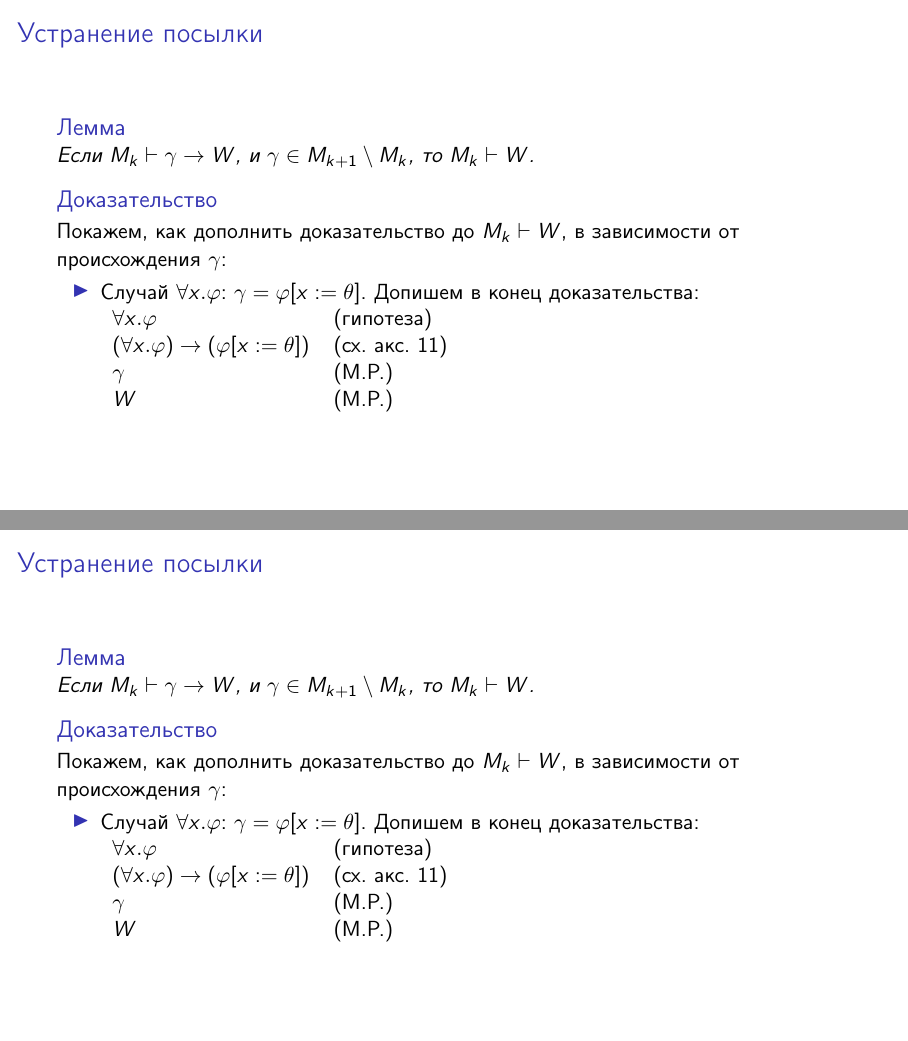
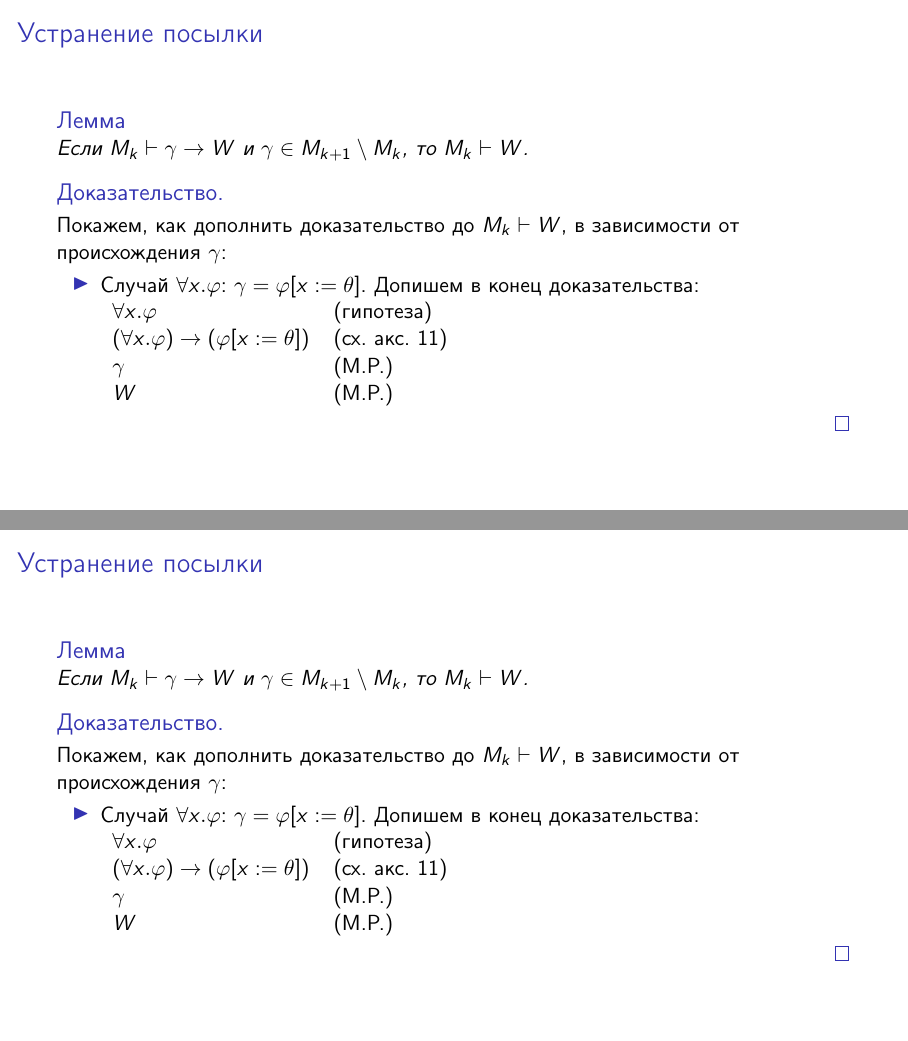
Before and after one commit to shd/logic2022, LaTeX slides (06-lection-completeness.tex): pages 85 and 176 of 210, joined at a grey line. Compiled offline with pdfLaTeX.

Commit message:
Исправления ошибок в 06-lection-completeness.tex:   - между двумя однородными членами, соединенными союзом "и", запятая не нужна   - обособление причастных оборотов запятыми   - "Однако" в начале предложения в значении "но" не выделяется запятой   - "\begin{block}{Доказательство}" -> "\begin{proof}", чтобы было консистентно   - везде использовать \dots вместо ... (сейчас использование многоточия неконсистентно)   - после многоточия не должно быть точки

```diff
--- a/06-lection-completeness.tex
+++ b/06-lection-completeness.tex
@@ -320,9 +320,9 @@ $M_k, \gamma_1, \gamma_2, \dots,\gamma_n\vdash A\with\neg A$
 
 \begin{frame}{Устранение посылки}
 \begin{lmm}
-Если $M_k\vdash\gamma\to W$, и $\gamma\in M_{k+1}\setminus M_k$, то $M_k\vdash W$.
+Если $M_k\vdash\gamma\to W$ и $\gamma\in M_{k+1}\setminus M_k$, то $M_k\vdash W$.
 \end{lmm}
-\begin{block}{Доказательство}
+\begin{proof}
 Покажем, как дополнить доказательство до $M_k\vdash W$, в зависимости от происхождения $\gamma$:
 \pause
 
@@ -338,7 +338,7 @@ $\gamma$  & (M.P.) \\\pause
 $W$ & (M.P.)
 \end{tabular}
 \end{itemize}
-\end{block}
+\end{proof}
 \end{frame}
 
 \begin{frame}{Случай $\exists x.\varphi$}
@@ -595,9 +595,9 @@ $M_k, \gamma_1, \gamma_2, \dots,\gamma_n\vdash A\with\neg A$
 
 \begin{frame}{Устранение посылки}
 \begin{lmm}
-Если $M_k\vdash\gamma\to W$, и $\gamma\in M_{k+1}\setminus M_k$, то $M_k\vdash W$.
+Если $M_k\vdash\gamma\to W$ и $\gamma\in M_{k+1}\setminus M_k$, то $M_k\vdash W$.
 \end{lmm}
-\begin{block}{Доказательство}
+\begin{proof}
 Покажем, как дополнить доказательство до $M_k\vdash W$, в зависимости от происхождения $\gamma$:
 \pause
 
@@ -613,7 +613,7 @@ $\gamma$  & (M.P.) \\\pause
 $W$ & (M.P.)
 \end{tabular}
 \end{itemize}
-\end{block}
+\end{proof}
 \end{frame}
 
 \begin{frame}{Случай $\exists x.\varphi$}
```
Also changed, not shown: 06-lection-completeness.tex (22 more changed lines).
